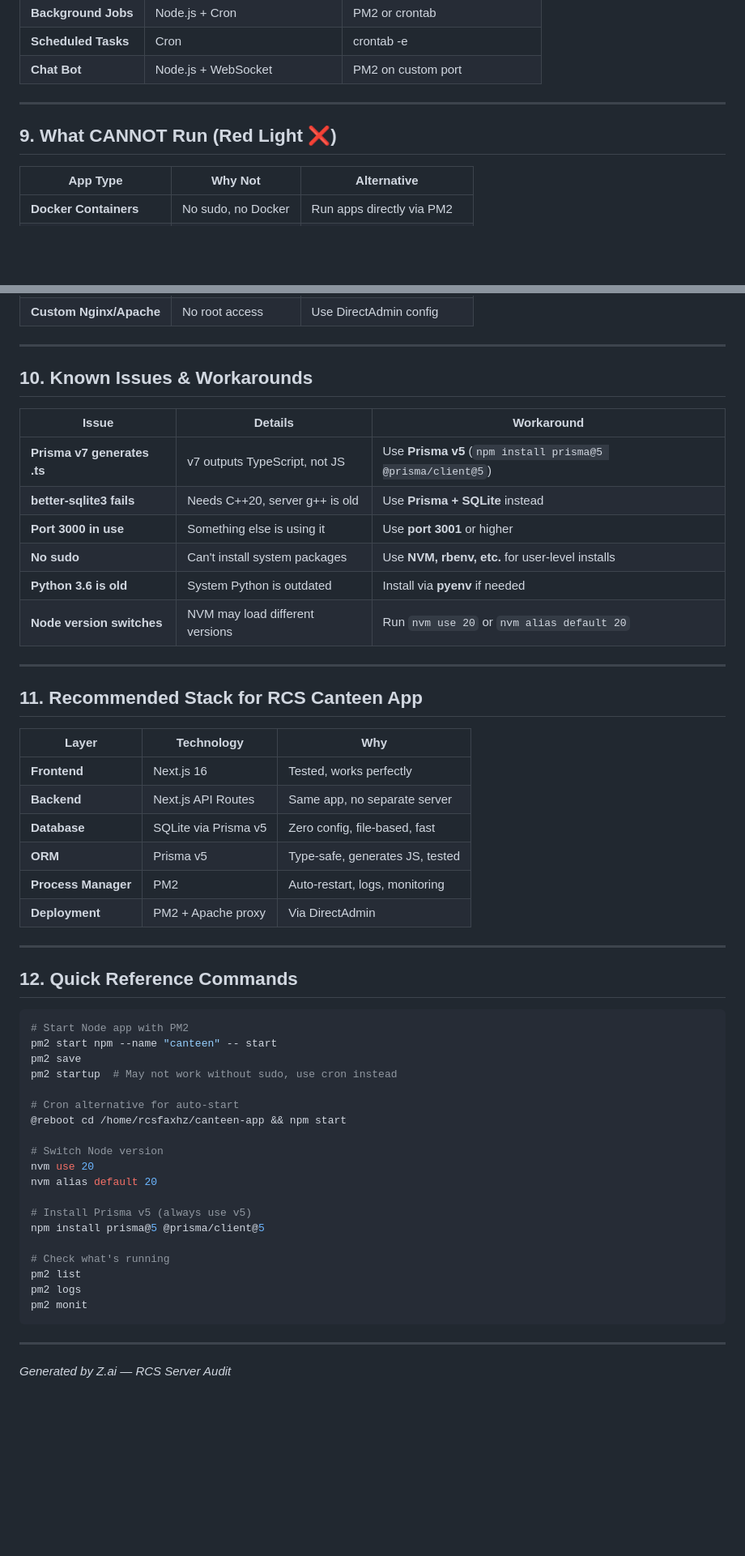
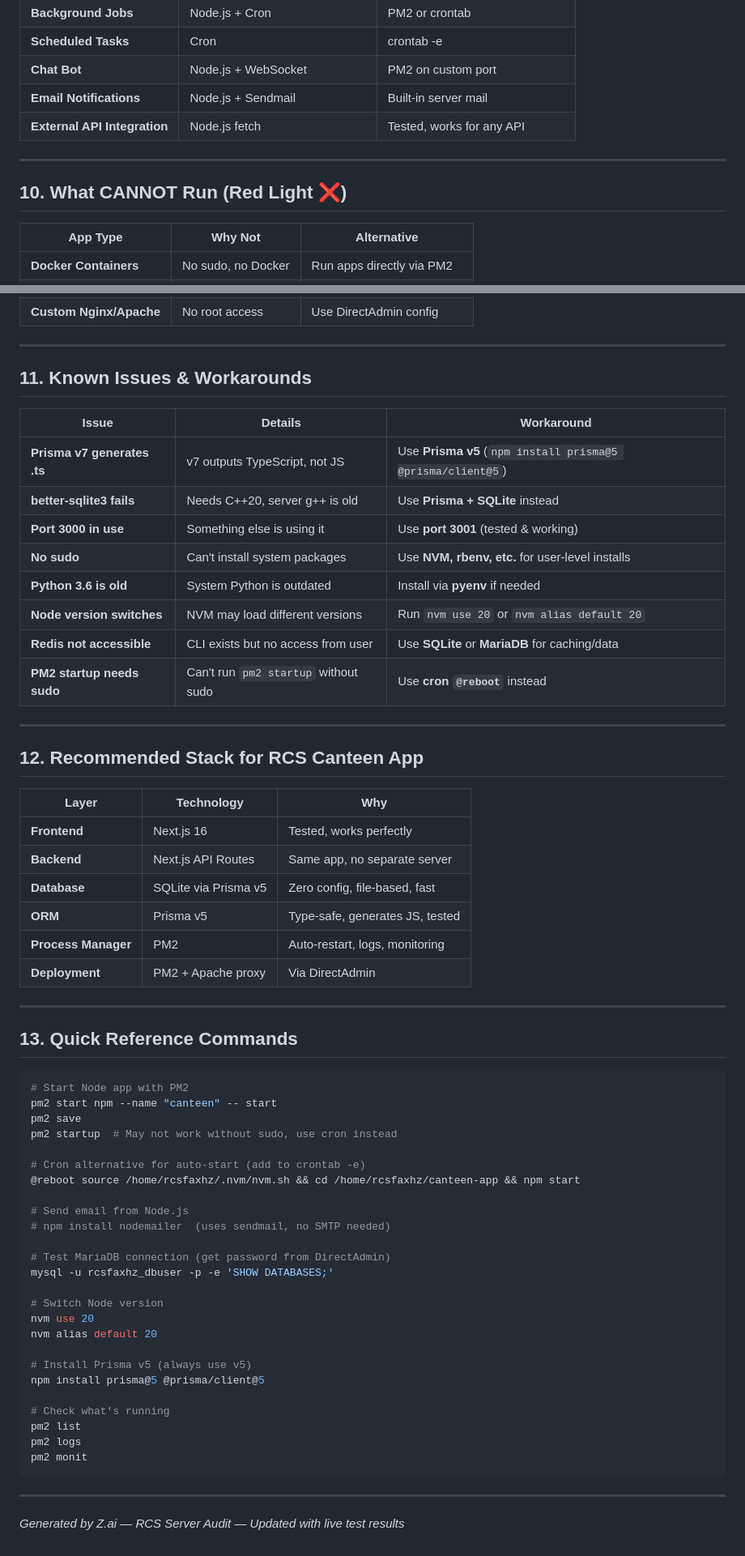
Before and after one commit to rcstrue/Canteen, a Markdown page: download/RCS_Server_Capabilities.md, 2 parts joined by grey strips. Shown at 81% size. Rendered like a GitHub page; blank space fills up the shorter version.

````diff
--- a/download/RCS_Server_Capabilities.md
+++ b/download/RCS_Server_Capabilities.md
@@ -125,10 +140,12 @@
 | **Background Jobs** | Node.js + Cron | PM2 or crontab |
 | **Scheduled Tasks** | Cron | crontab -e |
 | **Chat Bot** | Node.js + WebSocket | PM2 on custom port |
+| **Email Notifications** | Node.js + Sendmail | Built-in server mail |
+| **External API Integration** | Node.js fetch | Tested, works for any API |
 
 ---
 
-## 9. What CANNOT Run (Red Light ❌)
+## 10. What CANNOT Run (Red Light ❌)
 
 | App Type | Why Not | Alternative |
 |----------|---------|-------------|
@@ -143,20 +160,22 @@
 
 ---
 
-## 10. Known Issues & Workarounds
+## 11. Known Issues & Workarounds
 
 | Issue | Details | Workaround |
 |-------|---------|-----------|
 | **Prisma v7 generates .ts** | v7 outputs TypeScript, not JS | Use **Prisma v5** (`npm install prisma@5 @prisma/client@5`) |
 | **better-sqlite3 fails** | Needs C++20, server g++ is old | Use **Prisma + SQLite** instead |
-| **Port 3000 in use** | Something else is using it | Use **port 3001** or higher |
+| **Port 3000 in use** | Something else is using it | Use **port 3001** (tested & working) |
 | **No sudo** | Can't install system packages | Use **NVM, rbenv, etc.** for user-level installs |
 | **Python 3.6 is old** | System Python is outdated | Install via **pyenv** if needed |
 | **Node version switches** | NVM may load different versions | Run `nvm use 20` or `nvm alias default 20` |
+| **Redis not accessible** | CLI exists but no access from user | Use **SQLite** or **MariaDB** for caching/data |
+| **PM2 startup needs sudo** | Can't run `pm2 startup` without sudo | Use **cron `@reboot`** instead |
 
 ---
 
-## 11. Recommended Stack for RCS Canteen App
+## 12. Recommended Stack for RCS Canteen App
 
 | Layer | Technology | Why |
 |-------|-----------|-----|
@@ -169,7 +188,7 @@
 
 ---
 
-## 12. Quick Reference Commands
+## 13. Quick Reference Commands
 
 ```bash
 # Start Node app with PM2
@@ -177,8 +196,14 @@ pm2 start npm --name "canteen" -- start
 pm2 save
 pm2 startup  # May not work without sudo, use cron instead
 
-# Cron alternative for auto-start
-@reboot cd /home/rcsfaxhz/canteen-app && npm start
+# Cron alternative for auto-start (add to crontab -e)
+@reboot source /home/rcsfaxhz/.nvm/nvm.sh && cd /home/rcsfaxhz/canteen-app && npm start
+
+# Send email from Node.js
+# npm install nodemailer  (uses sendmail, no SMTP needed)
+
+# Test MariaDB connection (get password from DirectAdmin)
+mysql -u rcsfaxhz_dbuser -p -e 'SHOW DATABASES;'
 
 # Switch Node version
 nvm use 20
@@ -195,4 +220,4 @@ pm2 monit
 
 ---
 
-*Generated by Z.ai — RCS Server Audit*
+*Generated by Z.ai — RCS Server Audit — Updated with live test results*
````
Also changed, not shown: other parts of download/RCS_Server_Capabilities.md (+25 -10 lines).
